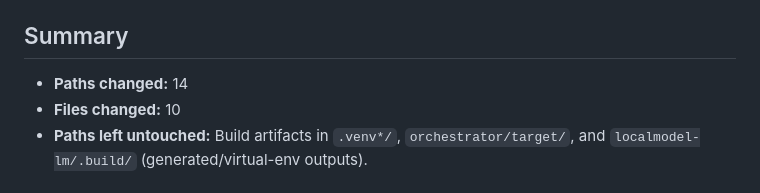
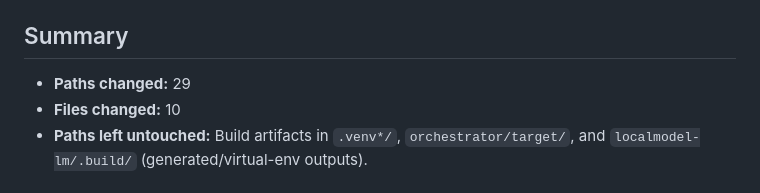
Before and after one commit to th30d0re/Eocon-Orchestrator-swarm, a Markdown page: PATH_AUDIT_REPORT.md, the part around the change. Rendered like a GitHub page.

Commit message:
Correct path count in PATH_AUDIT_REPORT.md
29 individual /Users/emmanuel/... paths were replaced across 10 files.

```diff
--- a/PATH_AUDIT_REPORT.md
+++ b/PATH_AUDIT_REPORT.md
@@ -5,7 +5,7 @@
 
 ## Summary
 
-- **Paths changed:** 14
+- **Paths changed:** 29
 - **Files changed:** 10
 - **Paths left untouched:** Build artifacts in `.venv*/`, `orchestrator/target/`, and `localmodel-lm/.build/` (generated/virtual-env outputs).
 
```
